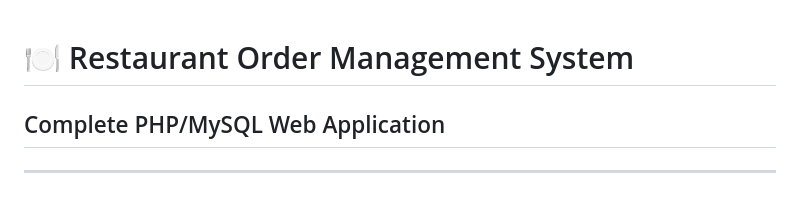
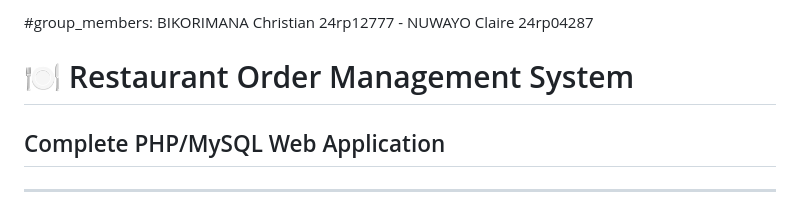
Before and after one commit to BIKORIMANAChristian/Restaurant_System, a Markdown page: README.md, the part around the change. GitHub-like rendering.

Commit message:
Restaurent System

```diff
--- a/README.md
+++ b/README.md
@@ -1,3 +1,10 @@
+
+
+#group_members: BIKORIMANA Christian 24rp12777 - NUWAYO Claire 24rp04287
+
+
+
+
 # 🍽️ Restaurant Order Management System
 
 ## Complete PHP/MySQL Web Application
```
